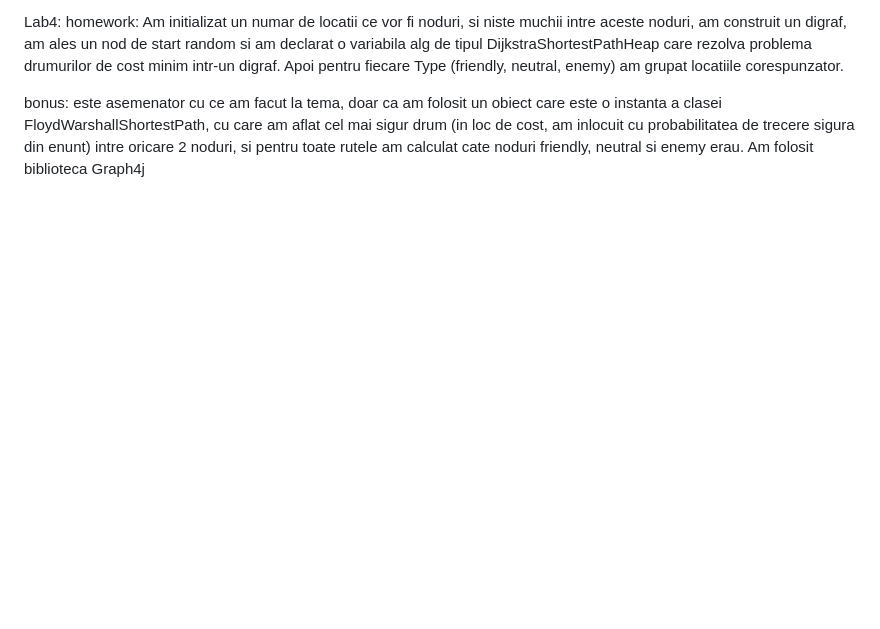
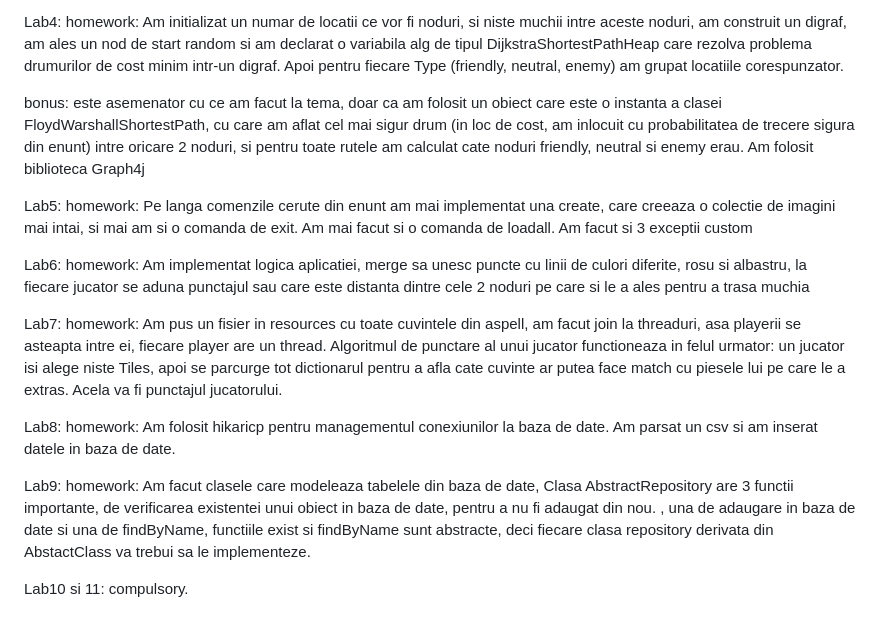
Before and after one commit to GabrielAntoniev/AP25_ANTONIEV_VALERIU_A2, a Markdown page: README.md, the part around the change. Rendered like a GitHub page; blank space fills up the shorter version.

```diff
--- a/README.md
+++ b/README.md
@@ -33,3 +33,24 @@ homework: Am initializat un numar de locatii ce vor fi noduri, si niste muchii i
 DijkstraShortestPathHeap care rezolva problema drumurilor de cost minim intr-un digraf. Apoi pentru fiecare Type (friendly, neutral, enemy) am grupat locatiile corespunzator.
 
 bonus: este asemenator cu ce am facut la tema, doar ca am folosit un obiect care este o instanta a clasei FloydWarshallShortestPath, cu care am aflat cel mai sigur drum (in loc de cost, am inlocuit cu probabilitatea de trecere sigura din enunt) intre oricare 2 noduri, si pentru toate rutele am calculat cate noduri friendly, neutral si enemy erau. Am folosit biblioteca Graph4j
+
+Lab5:
+homework: Pe langa comenzile cerute din enunt am mai implementat una create, care creeaza o colectie de imagini mai intai, si mai am si o comanda de exit. Am mai facut si o comanda de loadall. Am facut si
+3 exceptii custom
+
+Lab6:
+homework: Am implementat logica aplicatiei, merge sa unesc puncte cu linii de culori diferite, rosu si albastru, la fiecare jucator se aduna punctajul sau care este distanta dintre cele 2 noduri pe care
+si le a ales pentru a trasa muchia
+
+Lab7:
+homework: Am pus un fisier in resources cu toate cuvintele din aspell, am facut join la threaduri, asa playerii se asteapta intre ei, fiecare player are un thread. Algoritmul de punctare al unui jucator functioneaza in
+felul urmator: un jucator isi alege niste Tiles, apoi se parcurge tot dictionarul pentru a afla cate cuvinte ar putea face match cu piesele lui pe care le a extras. Acela va fi punctajul jucatorului.
+
+Lab8:
+homework: Am folosit hikaricp pentru managementul conexiunilor la baza de date. Am parsat un csv si am inserat datele in baza de date.
+
+Lab9:
+homework: Am facut clasele care modeleaza tabelele din baza de date, Clasa AbstractRepository are 3 functii importante, de verificarea existentei unui obiect in baza de date, pentru a nu fi adaugat din nou.
+, una de adaugare in baza de date si una de findByName, functiile exist si findByName sunt abstracte, deci fiecare clasa repository derivata din AbstactClass va trebui sa le implementeze.
+
+Lab10 si 11: compulsory.
```
